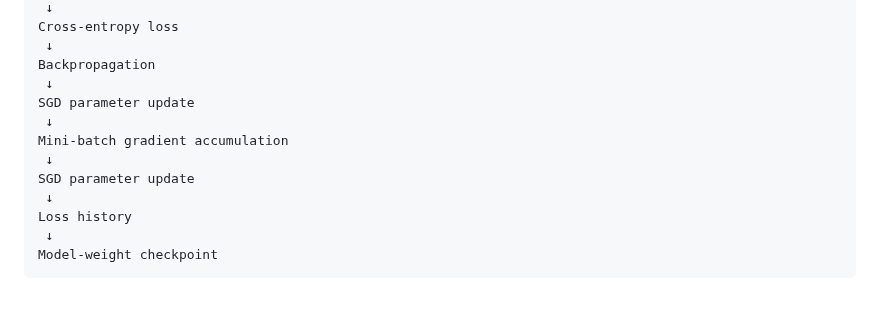
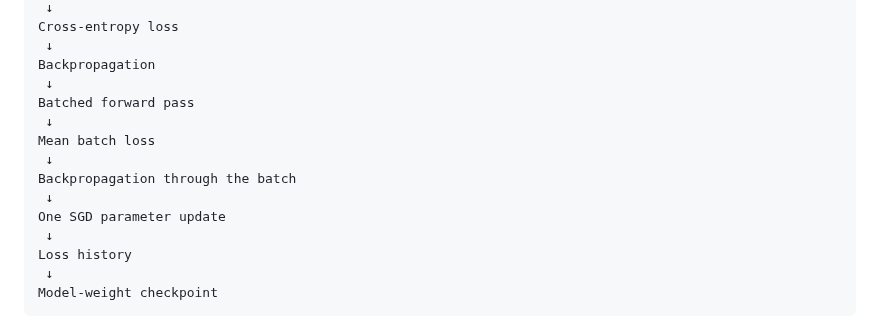
Before and after one commit to chamanvashishth/ARIA, a Markdown page: README.md, the part around the change. GitHub-like rendering; blank space fills up the shorter version.

Commit message:
Correct training pipeline diagram for batched execution

```diff
--- a/README.md
+++ b/README.md
@@ -193,11 +193,13 @@ Cross-entropy loss
  ↓
 Backpropagation
  ↓
-SGD parameter update
+Batched forward pass
  ↓
-Mini-batch gradient accumulation
+Mean batch loss
  ↓
-SGD parameter update
+Backpropagation through the batch
+ ↓
+One SGD parameter update
  ↓
 Loss history
  ↓
```
